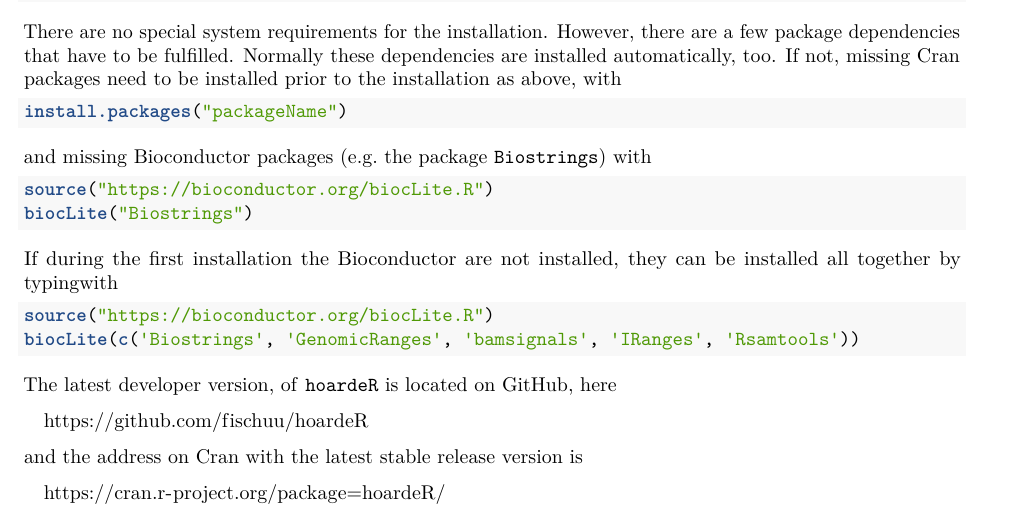
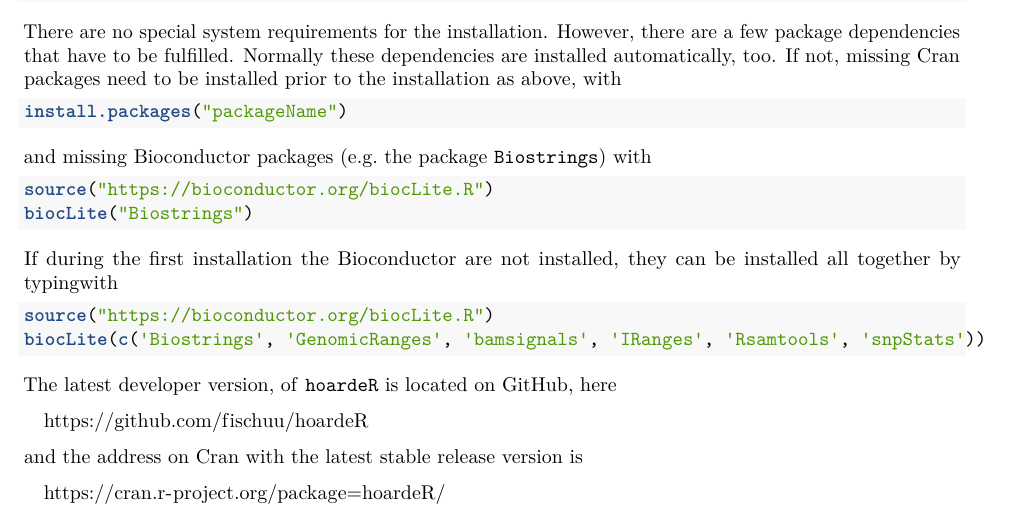
Before and after one commit to fischuu/hoardeR, an R Markdown document (vignettes/hoardeR-vignette.Rmd): part of page 1 of 14, cut so that both start at the same text. Rendered offline with R 4.5, knitr and Pandoc, then LaTeX, with nearby package versions.

Commit message:
Command to install missing Bioconductor packages adjusted

````diff
--- a/vignettes/hoardeR-vignette.Rmd
+++ b/vignettes/hoardeR-vignette.Rmd
@@ -45,7 +45,7 @@
 
 ```{r eval=FALSE}
 source("https://bioconductor.org/biocLite.R")
-biocLite(c('Biostrings', 'GenomicRanges', 'bamsignals', 'IRanges', 'Rsamtools'))
+biocLite(c('Biostrings', 'GenomicRanges', 'bamsignals', 'IRanges', 'Rsamtools', 'snpStats'))
 ```
 
 
````
